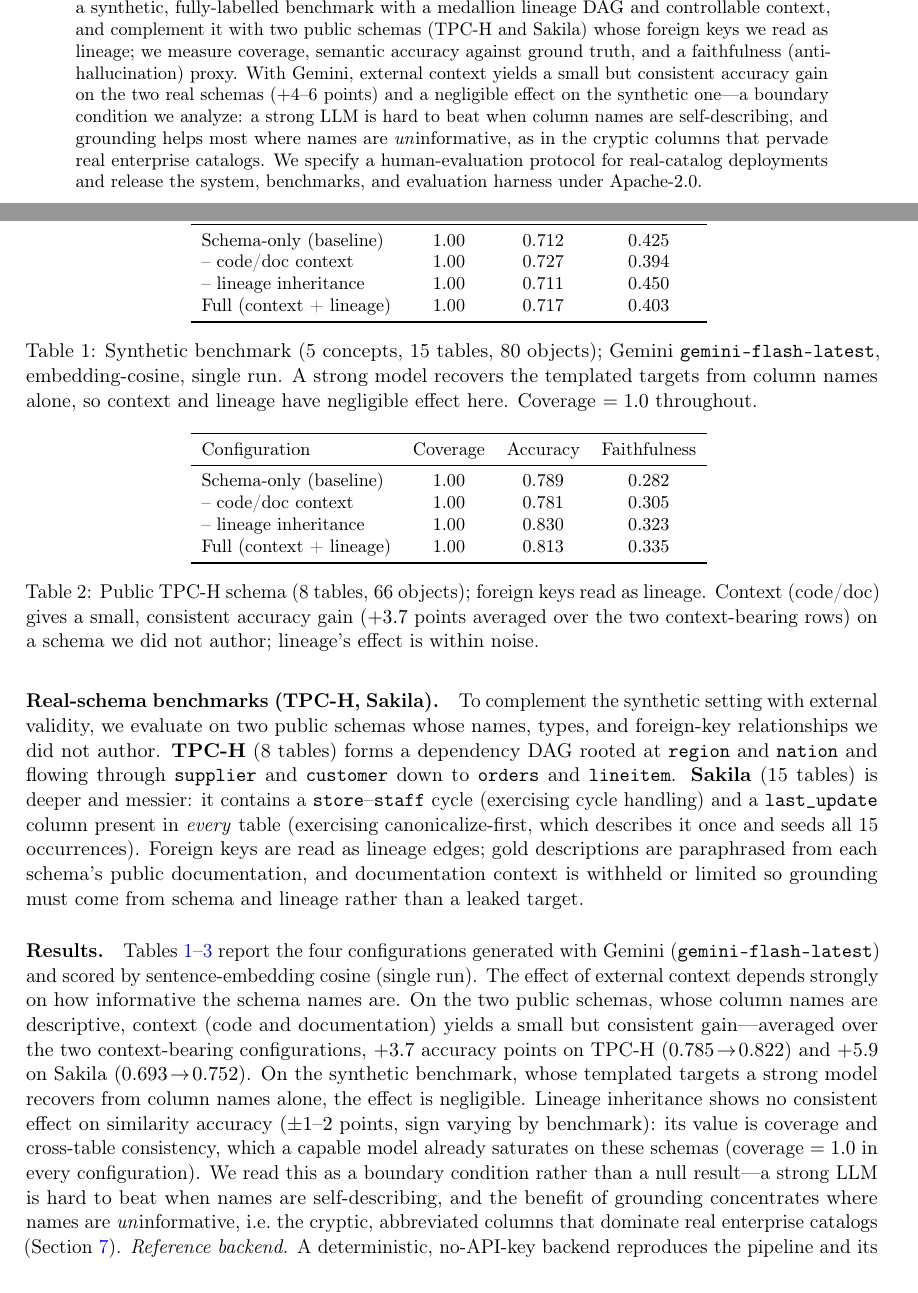
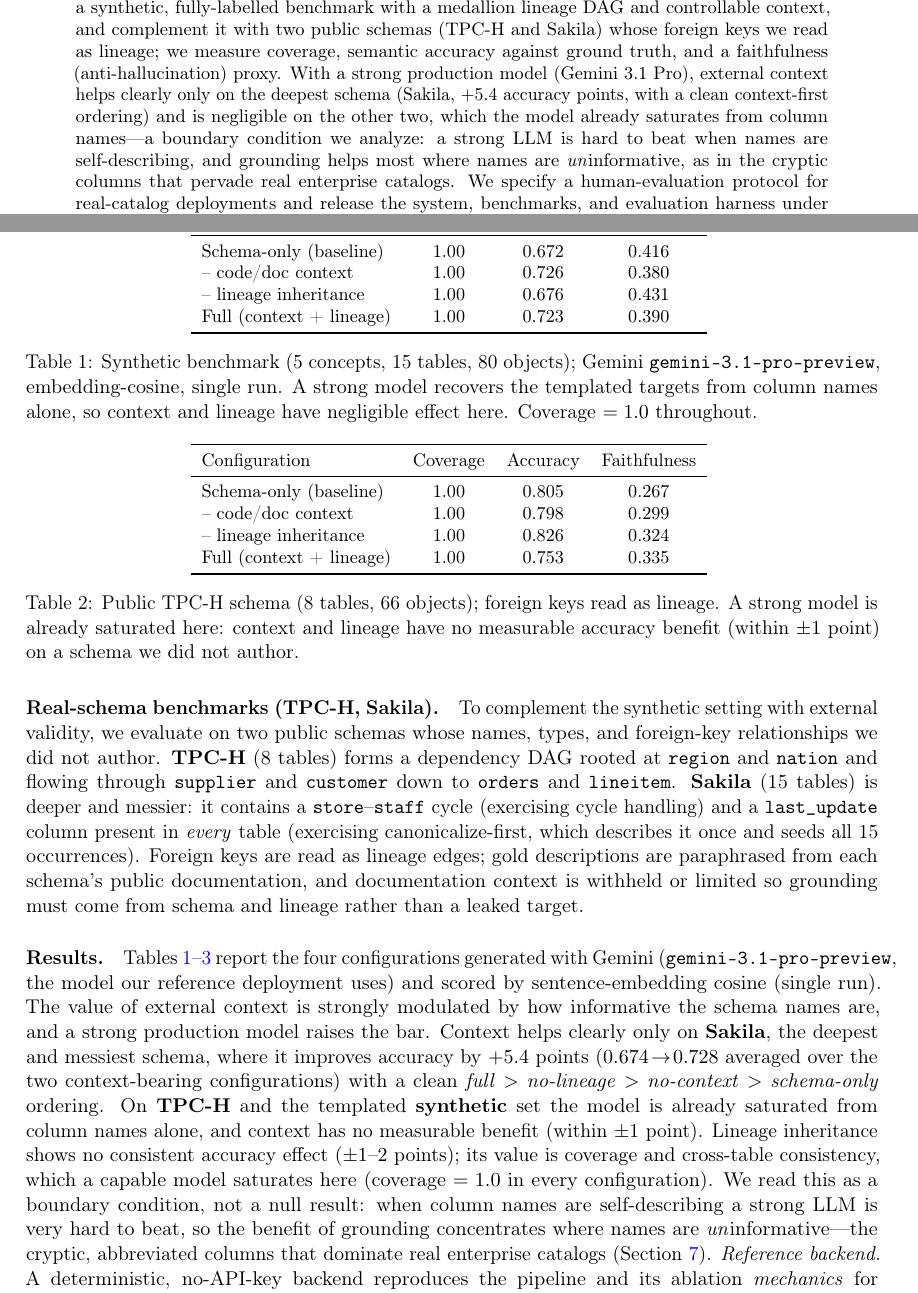
Before and after one commit to rsdpyenugula/OpenMetaDataGenerator, a LaTeX paper (paper/main.tex, which reads paper/results_table.tex, paper/results_table_tpch.tex): two parts of pages 1 and 6 of 9, joined at a grey line, cut so that both start at the same text. Compiled offline with pdfLaTeX.

Commit message:
Update to production model gemini-3.1-pro-preview (matches 2K odcs deployment)
Re-ran all 3 benchmarks with the production model. Even stronger than flash-latest,
so it saturates the descriptive-name benchmarks more: context helps clearly only on
Sakila (+5.4 pts, clean ordering); TPC-H and synthetic show no measurable benefit
(within +/-1 pt). Paper (abstract/results/captions/conclusion/repro) updated to these
honest numbers and the correct model name; tables regenerated from the pro results.

```diff
--- a/paper/main.tex
+++ b/paper/main.tex
@@ -54,9 +54,10 @@ catalogs lack ground-truth semantics, we introduce a synthetic, fully-labelled b
 with a medallion lineage DAG and controllable context, and complement it with two public
 schemas (TPC-H and Sakila) whose foreign keys we read as lineage; we measure coverage,
 semantic accuracy against ground truth, and a faithfulness (anti-hallucination) proxy.
-With Gemini, external context yields a small but consistent accuracy gain on the two real
-schemas ($+4$--$6$ points) and a negligible effect on the synthetic one---a boundary condition
-we analyze: a strong LLM is hard to beat when column names are self-describing, and grounding
+With a strong production model (Gemini~3.1~Pro), external context helps clearly only on the
+deepest schema (Sakila, $+5.4$ accuracy points, with a clean context-first ordering) and is
+negligible on the other two, which the model already saturates from column names---a boundary
+condition we analyze: a strong LLM is hard to beat when names are self-describing, and grounding
 helps most where names are \emph{un}informative, as in the cryptic columns that pervade real
 enterprise catalogs. We specify a human-evaluation protocol for real-catalog deployments and
 release the system, benchmarks, and evaluation harness under Apache-2.0.
@@ -289,19 +290,20 @@ public documentation, and documentation context is withheld or limited so ground
 come from schema and lineage rather than a leaked target.
 
 \paragraph{Results.} Tables~\ref{tab:main}--\ref{tab:sakila} report the four configurations
-generated with Gemini (\texttt{gemini-flash-latest}) and scored by sentence-embedding cosine
-(single run). The effect of external context depends strongly on how informative the schema
-names are. On the two public schemas, whose column names are descriptive, context (code and
-documentation) yields a small but consistent gain---averaged over the two context-bearing
-configurations, $+3.7$ accuracy points on TPC-H ($0.785\!\to\!0.822$) and $+5.9$ on Sakila
-($0.693\!\to\!0.752$). On the synthetic benchmark, whose templated targets a strong model
-recovers from column names alone, the effect is negligible. Lineage inheritance shows no
-consistent effect on similarity accuracy ($\pm1$--$2$ points, sign varying by benchmark): its
-value is coverage and cross-table consistency, which a capable model already saturates on
-these schemas (coverage $=1.0$ in every configuration). We read this as a boundary condition
-rather than a null result---a strong LLM is hard to beat when names are self-describing, and
-the benefit of grounding concentrates where names are \emph{un}informative, i.e.\ the cryptic,
-abbreviated columns that dominate real enterprise catalogs (Section~\ref{sec:limitations}).
+generated with Gemini (\texttt{gemini-3.1-pro-preview}, the model our reference deployment
+uses) and scored by sentence-embedding cosine (single run). The value of external context is
+strongly modulated by how informative the schema names are, and a strong production model
+raises the bar. Context helps clearly only on \textbf{Sakila}, the deepest and messiest
+schema, where it improves accuracy by $+5.4$ points ($0.674\!\to\!0.728$ averaged over the two
+context-bearing configurations) with a clean \emph{full}~$>$~\emph{no-lineage}~$>$~\emph{no-context}~$>$~\emph{schema-only}
+ordering. On \textbf{TPC-H} and the templated \textbf{synthetic} set the model is already
+saturated from column names alone, and context has no measurable benefit (within $\pm1$
+point). Lineage inheritance shows no consistent accuracy effect ($\pm1$--$2$ points); its
+value is coverage and cross-table consistency, which a capable model saturates here (coverage
+$=1.0$ in every configuration). We read this as a boundary condition, not a null result: when
+column names are self-describing a strong LLM is very hard to beat, so the benefit of grounding
+concentrates where names are \emph{un}informative---the cryptic, abbreviated columns that
+dominate real enterprise catalogs (Section~\ref{sec:limitations}).
 \emph{Reference backend.} A deterministic, no-API-key backend reproduces the pipeline and its
 ablation \emph{mechanics} for anyone without credentials; because it does not semantically
 exploit inherited descriptions it is lineage-neutral by construction, so the numbers above are
@@ -312,7 +314,7 @@ the ones to cite for lineage's (small) effect.
 \small
 \input{results_table}
 \caption{Synthetic benchmark (5 concepts, 15 tables, 80 objects); Gemini
-\texttt{gemini-flash-latest}, embedding-cosine, single run. A strong model recovers the
+\texttt{gemini-3.1-pro-preview}, embedding-cosine, single run. A strong model recovers the
 templated targets from column names alone, so context and lineage have negligible effect
 here. Coverage $=1.0$ throughout.}
 \label{tab:main}
@@ -322,9 +324,9 @@ here. Coverage $=1.0$ throughout.}
 \centering
 \small
 \input{results_table_tpch}
-\caption{Public TPC-H schema (8 tables, 66 objects); foreign keys read as lineage.
-Context (code/doc) gives a small, consistent accuracy gain ($+3.7$ points averaged over the
-two context-bearing rows) on a schema we did not author; lineage's effect is within noise.}
+\caption{Public TPC-H schema (8 tables, 66 objects); foreign keys read as lineage. A strong
+model is already saturated here: context and lineage have no measurable accuracy benefit
+(within $\pm1$ point) on a schema we did not author.}
 \label{tab:tpch}
 \end{table}
 
@@ -339,3 +339,5 @@ lineage) is the best configuration.}
+schema where context clearly helps ($+5.4$ accuracy points), with a clean
+schema-only~$<$~no-context~$<$~no-lineage~$<$~\emph{Full} ordering.}
 \label{tab:sakila}
 \end{table}
 
--- a/paper/results_table.tex
+++ b/paper/results_table.tex
@@ -3,9 +3,9 @@
 \toprule
 Configuration & Coverage & Accuracy & Faithfulness \\
 \midrule
-Schema-only (baseline) & 1.00 & 0.712 & 0.425 \\
--- code/doc context & 1.00 & 0.727 & 0.394 \\
--- lineage inheritance & 1.00 & 0.711 & 0.450 \\
-Full (context + lineage) & 1.00 & 0.717 & 0.403 \\
+Schema-only (baseline) & 1.00 & 0.672 & 0.416 \\
+-- code/doc context & 1.00 & 0.726 & 0.380 \\
+-- lineage inheritance & 1.00 & 0.676 & 0.431 \\
+Full (context + lineage) & 1.00 & 0.723 & 0.390 \\
 \bottomrule
 \end{tabular}
--- a/paper/results_table_tpch.tex
+++ b/paper/results_table_tpch.tex
@@ -3,9 +3,9 @@
 \toprule
 Configuration & Coverage & Accuracy & Faithfulness \\
 \midrule
-Schema-only (baseline) & 1.00 & 0.789 & 0.282 \\
--- code/doc context & 1.00 & 0.781 & 0.305 \\
--- lineage inheritance & 1.00 & 0.830 & 0.323 \\
-Full (context + lineage) & 1.00 & 0.813 & 0.335 \\
+Schema-only (baseline) & 1.00 & 0.805 & 0.267 \\
+-- code/doc context & 1.00 & 0.798 & 0.299 \\
+-- lineage inheritance & 1.00 & 0.826 & 0.324 \\
+Full (context + lineage) & 1.00 & 0.753 & 0.335 \\
 \bottomrule
 \end{tabular}
```
Also changed, not shown: paper/results_table_sakila.tex (+4 -4 lines), paper/main.tex (14 more changed lines), 3 other files.
